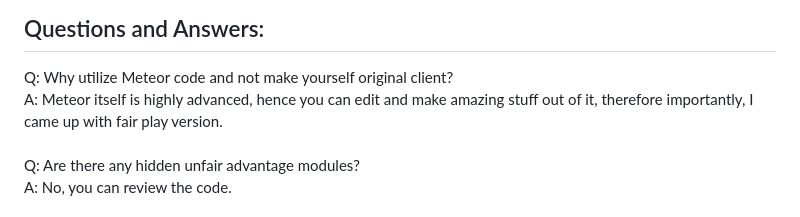
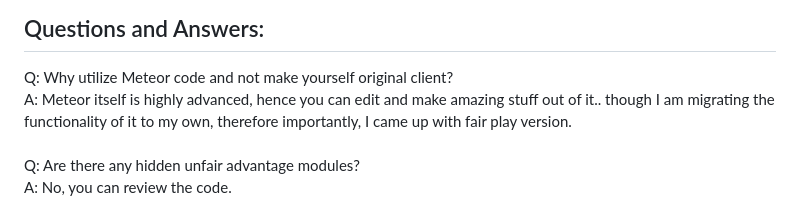
Before and after one commit to userthreads/lodestar-suite, a Markdown page: README.md, the part around the change. GitHub-like rendering.

```diff
--- a/README.md
+++ b/README.md
@@ -17,7 +17,7 @@
 ## Questions and Answers:
 <p align="left">
 Q: Why utilize Meteor code and not make yourself original client?<br>
-A: Meteor itself is highly advanced, hence you can edit and make amazing stuff out of it, therefore importantly, I came up with fair play version.<br>
+A: Meteor itself is highly advanced, hence you can edit and make amazing stuff out of it.. though I am migrating the functionality of it to my own, therefore importantly, I came up with fair play version.<br>
 <br>
 Q: Are there any hidden unfair advantage modules?<br>
 A: No, you can review the code.<br>
```
